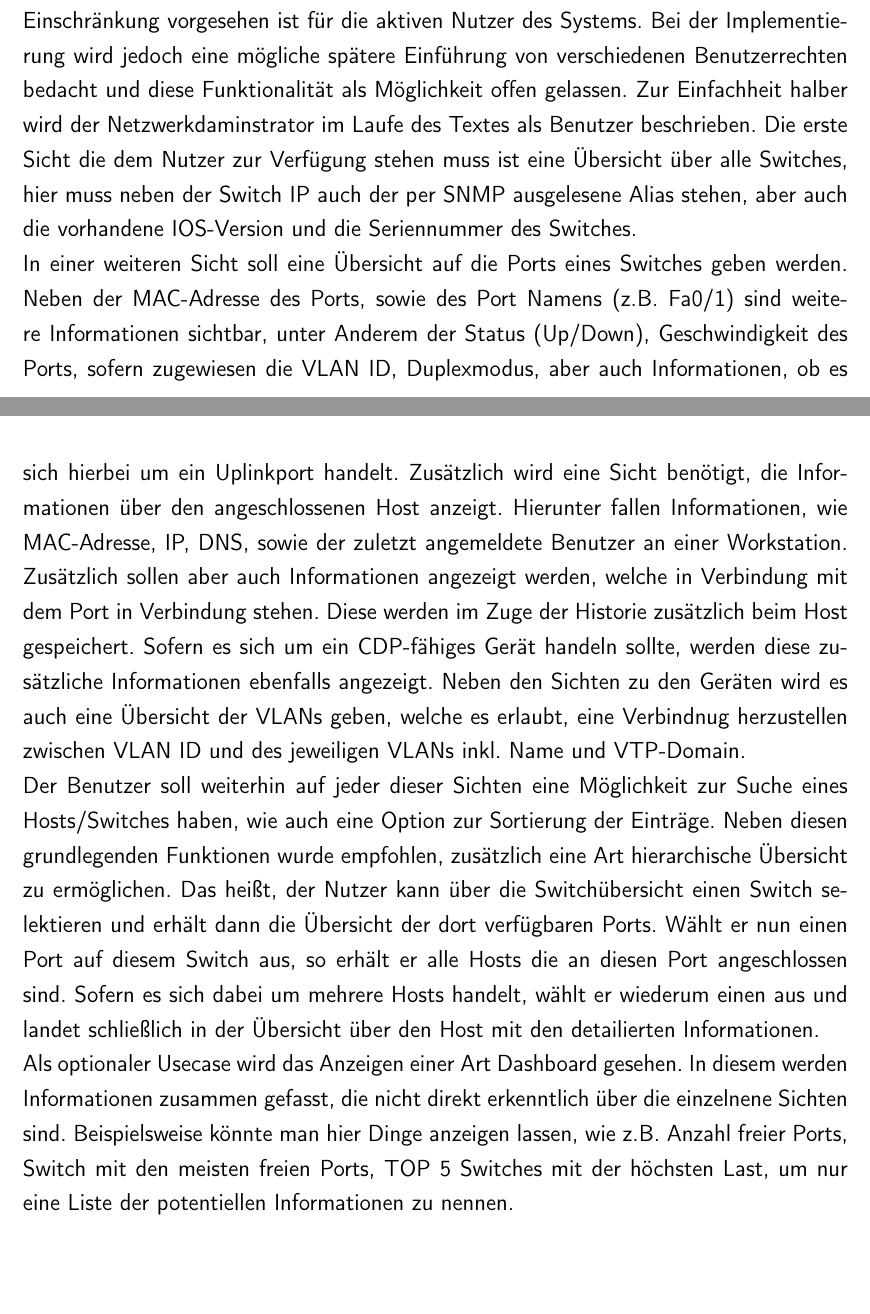
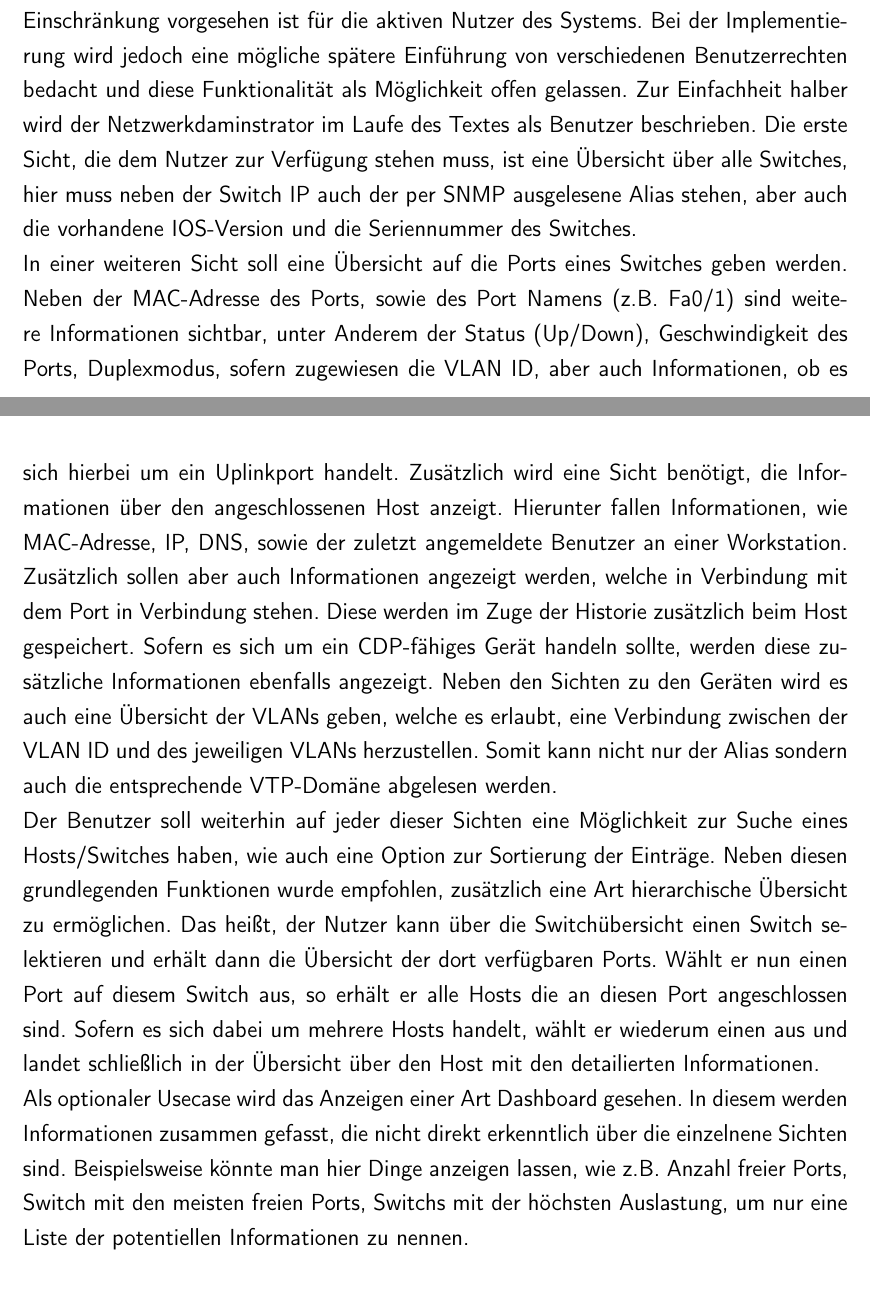
Before and after one commit to rarspace01/snmptrack, a LaTeX document (doc/Latex/Bachelor_Arbeit.tex, which reads doc/Latex/Inhalt/Kapitel2.tex): two parts of pages 44 and 45 of 89, joined at a grey line, cut so that both start at the same text, the shorter picture padded with empty space. Compiled offline with pdfLaTeX; an older LaTeX class or package is replaced by its successor.

Commit message:
*DOC: -fix ch 4

```diff
--- a/doc/Latex/Inhalt/Kapitel2.tex
+++ b/doc/Latex/Inhalt/Kapitel2.tex
@@ -173,19 +173,22 @@ In Abbildung X ist das Usecase-Diagramm für das System zu sehen.
 \label{fig:usecase001}
 \end{figure}
 
-Zum einen ist festzustellen, dass es nur einen Akteur gibt. Das liegt daran, dass keine Einschränkung vorgesehen ist für die aktiven Nutzer des Systems. Bei der Implementierung wird jedoch eine mögliche spätere Einführung von verschiedenen Benutzerrechten bedacht und diese Funktionalität als Möglichkeit offen gelassen. Zur Einfachheit halber wird der Netzwerkdaminstrator im Laufe des Textes als Benutzer beschrieben.
-Die erste Sicht die dem Nutzer zur Verfügung stehen muss ist eine Übersicht über alle Switches, hier muss neben der Switch IP auch der per SNMP ausgelesene Alias stehen, aber auch die vorhandene IOS-Version und die Seriennummer des Switches.\\
+Zum einen ist festzustellen, dass es nur einen Akteur gibt. Das liegt daran, dass keine Einschränkung vorgesehen ist für die aktiven Nutzer des Systems.
+Bei der Implementierung wird jedoch eine mögliche spätere Einführung von verschiedenen Benutzerrechten bedacht und diese Funktionalität als Möglichkeit offen gelassen.
+Zur Einfachheit halber wird der Netzwerkdaminstrator im Laufe des Textes als Benutzer beschrieben.
+Die erste Sicht, die dem Nutzer zur Verfügung stehen muss, ist eine Übersicht über alle Switches, hier muss neben der Switch IP auch der per SNMP ausgelesene Alias stehen, aber auch die vorhandene IOS-Version und die Seriennummer des Switches.\\
 In einer weiteren Sicht soll eine Übersicht auf die Ports eines Switches geben werden.
-Neben der MAC-Adresse des Ports, sowie des Port Namens (z.B. Fa0/1) sind weitere Informationen sichtbar, unter Anderem der Status (Up/Down), Geschwindigkeit des Ports, sofern zugewiesen die VLAN ID, Duplexmodus, aber auch Informationen, ob es sich hierbei um ein Uplinkport handelt.
+Neben der MAC-Adresse des Ports, sowie des Port Namens (z.B. Fa0/1) sind weitere Informationen sichtbar, unter Anderem der Status (Up/Down), Geschwindigkeit des Ports, Duplexmodus, sofern zugewiesen die VLAN ID, aber auch Informationen, ob es sich hierbei um ein Uplinkport handelt.
 Zusätzlich wird eine Sicht benötigt, die Informationen über den angeschlossenen Host anzeigt.
 Hierunter fallen Informationen, wie MAC-Adresse, IP, DNS, sowie der zuletzt angemeldete Benutzer an einer Workstation. Zusätzlich sollen aber auch Informationen angezeigt werden, welche in Verbindung mit dem Port in Verbindung stehen. Diese werden im Zuge der Historie zusätzlich beim Host gespeichert.
 Sofern es sich um ein CDP-fähiges Gerät handeln sollte, werden diese zusätzliche Informationen ebenfalls angezeigt.
-Neben den Sichten zu den Geräten wird es auch eine Übersicht der VLANs geben, welche es erlaubt, eine Verbindnug herzustellen zwischen VLAN ID und des jeweiligen VLANs inkl. Name und  VTP-Domain.\\
+Neben den Sichten zu den Geräten wird es auch eine Übersicht der VLANs geben, welche es erlaubt, eine Verbindung zwischen der VLAN ID und des jeweiligen VLANs herzustellen.
+Somit kann nicht nur der Alias sondern auch die entsprechende VTP-Domäne abgelesen werden.\\
 Der Benutzer soll weiterhin auf jeder dieser Sichten eine Möglichkeit zur Suche eines Hosts/Switches haben, wie auch eine Option zur Sortierung der Einträge.
 Neben diesen grundlegenden Funktionen wurde empfohlen, zusätzlich eine Art hierarchische Übersicht zu ermöglichen. Das heißt, der Nutzer kann über die Switchübersicht einen Switch selektieren und erhält dann die Übersicht der dort verfügbaren Ports. Wählt er nun einen Port auf diesem Switch aus, so erhält er alle Hosts die an diesen Port angeschlossen sind.
 Sofern es sich dabei um mehrere Hosts handelt, wählt er wiederum einen aus und landet schließlich in der Übersicht über den Host mit den detailierten Informationen.\\
 Als optionaler Usecase wird das Anzeigen einer Art Dashboard gesehen.
-In diesem werden Informationen zusammen gefasst, die nicht direkt erkenntlich über die einzelnene Sichten sind. Beispielsweise könnte man hier Dinge anzeigen lassen, wie z.B. Anzahl freier Ports, Switch mit den meisten freien Ports, TOP 5 Switches mit der höchsten Last, um nur eine Liste der potentiellen Informationen zu nennen.
+In diesem werden Informationen zusammen gefasst, die nicht direkt erkenntlich über die einzelnene Sichten sind. Beispielsweise könnte man hier Dinge anzeigen lassen, wie z.B. Anzahl freier Ports, Switch mit den meisten freien Ports, Switchs mit der höchsten Auslastung, um nur eine Liste der potentiellen Informationen zu nennen.
 
 \subsection{Klassendiagramme}
 \label{subsec:classdiagrams}
```
